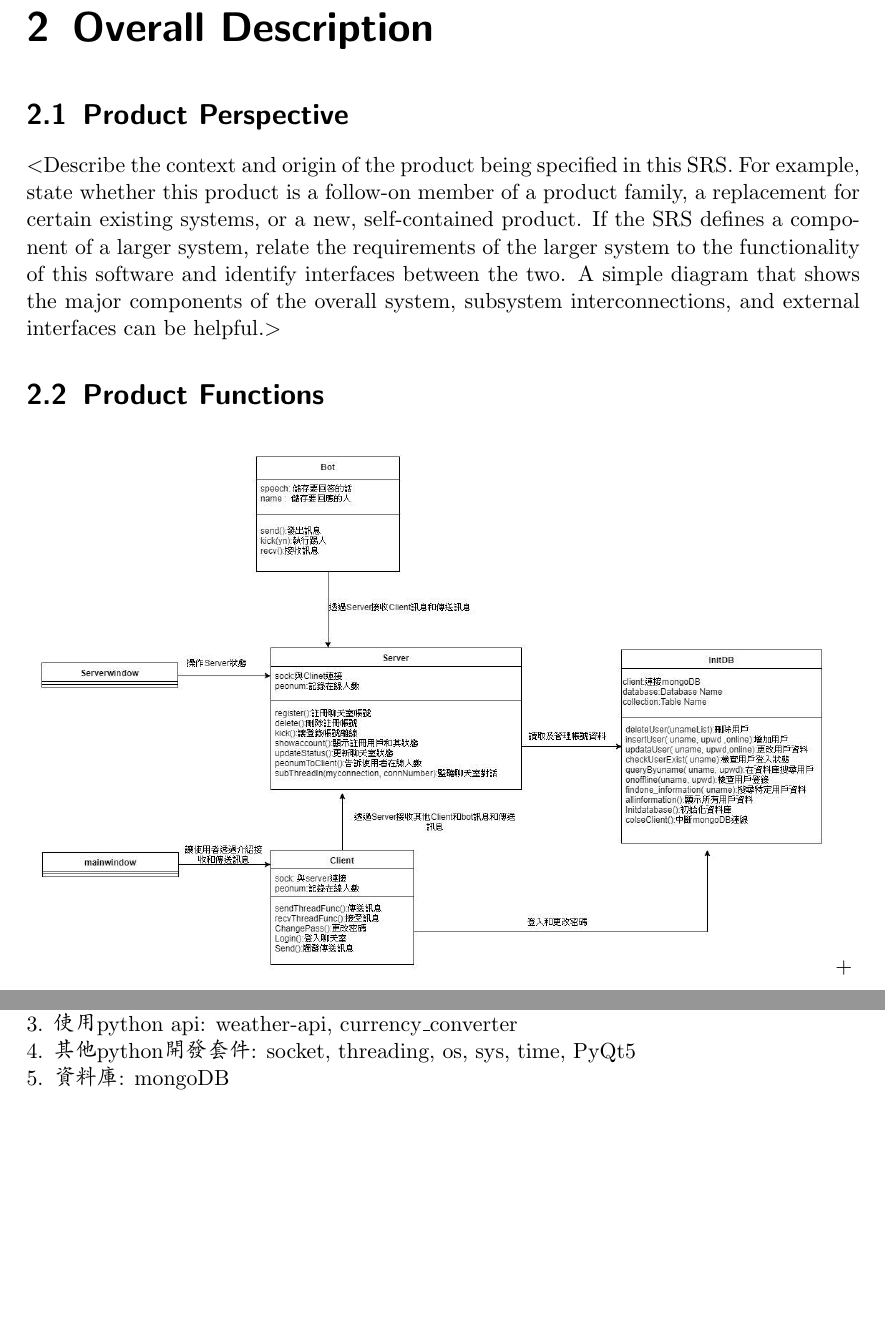
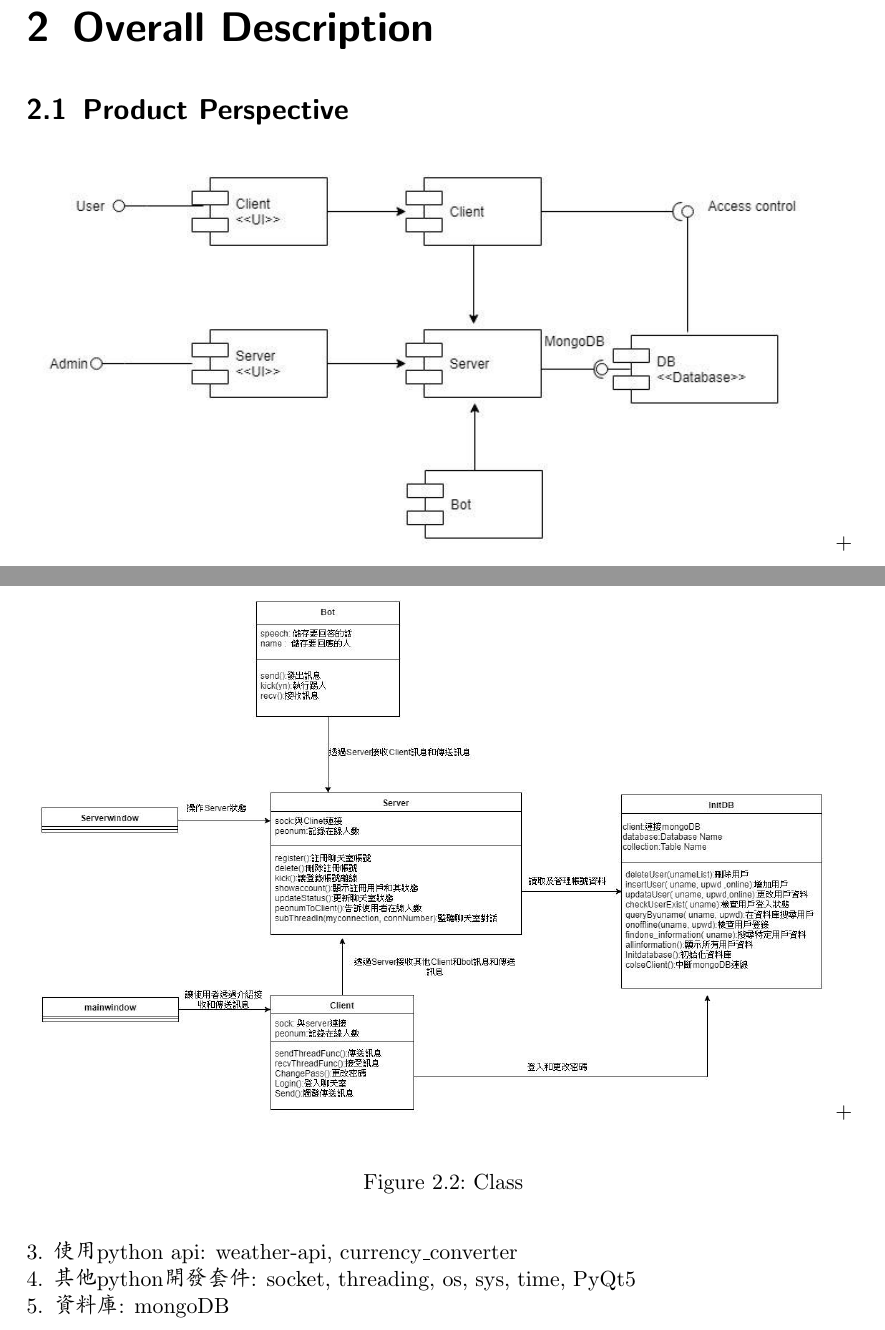
Before and after one commit to c794613852/YZU-OPS-Chat_Room, a LaTeX document (projectpdf/srs.tex): two parts of pages 6 and 7 of 13 before the commit and two parts of pages 6 and 7 of 14 after it, joined at a grey line, cut so that both start at the same text, the shorter picture padded with empty space. The pictures show the PDF file projectpdf/srs.pdf that the author committed with the source.

Commit message:
2.1 Component

```diff
--- a/projectpdf/srs.tex
+++ b/projectpdf/srs.tex
@@ -151,11 +151,3 @@ is to have its own priority.$>$
 \chapter{Overall Description}
 
 \section{Product Perspective}
-$<$Describe the context and origin of the product being specified in this SRS.
-For example, state whether this product is a follow-on member of a product
-family, a replacement for certain existing systems, or a new, self-contained
-product. If the SRS defines a component of a larger system, relate the
-requirements of the larger system to the functionality of this software and
-identify interfaces between the two. A simple diagram that shows the major
-components of the overall system, subsystem interconnections, and external
-interfaces can be helpful.$>$
```
Also changed, not shown: projectpdf/Component.jpg (added), projectpdf/srs.pdf, projectpdf/srs.tex (7 more changed lines), 1 other file.
